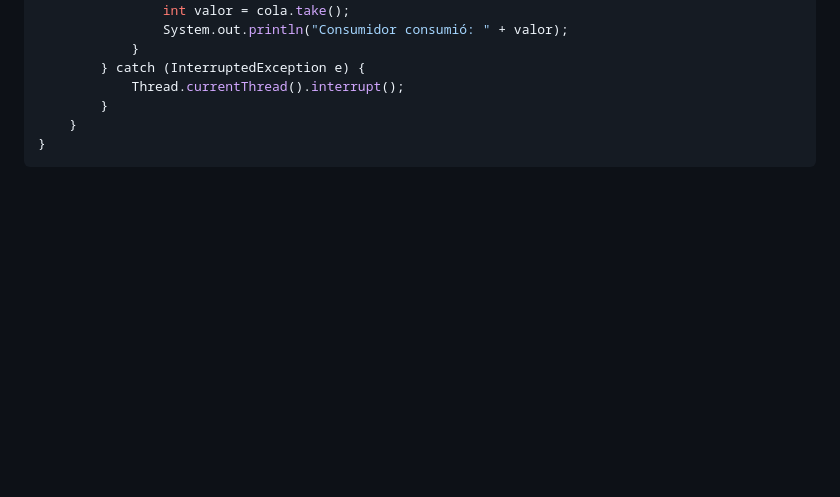
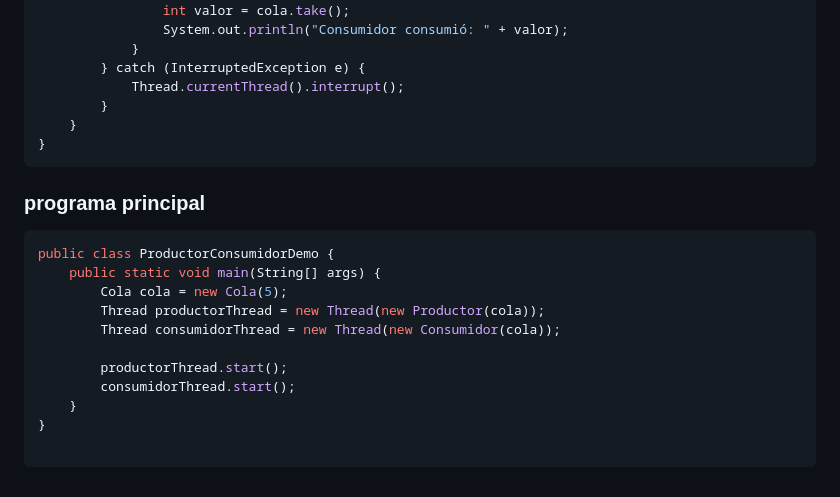
Before and after one commit to AlfonsoDeUna/DAM_PROG_SERVICIOS_PROCESOS, a Markdown page: 20241030.md, the part around the change. Drawn GitHub-style; blank space fills up the shorter version.

````diff
--- a/20241030.md
+++ b/20241030.md
@@ -172,3 +172,19 @@ public class Consumidor implements Runnable {
     }
 }
 ```
+
+### programa principal
+
+```java
+public class ProductorConsumidorDemo {
+    public static void main(String[] args) {
+        Cola cola = new Cola(5);
+        Thread productorThread = new Thread(new Productor(cola));
+        Thread consumidorThread = new Thread(new Consumidor(cola));
+
+        productorThread.start();
+        consumidorThread.start();
+    }
+}
+
+```
````
